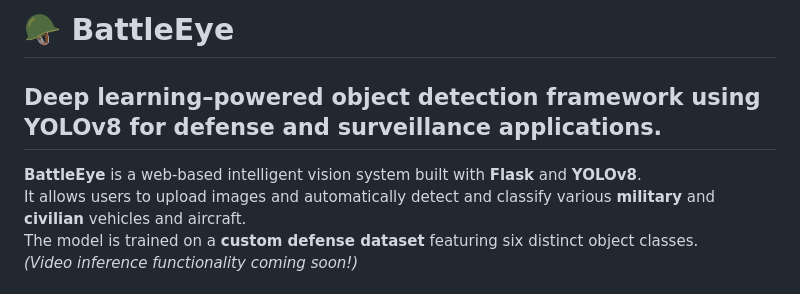
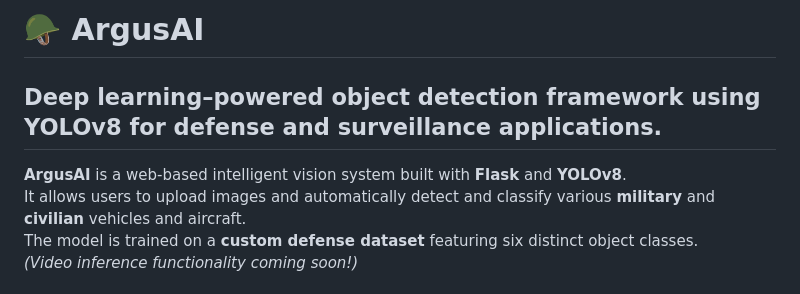
Before and after one commit to kanaad-lims/ArgusAI, a Markdown page: README.md, the part around the change. Rendered like a GitHub page.

```diff
--- a/README.md
+++ b/README.md
@@ -1,8 +1,8 @@
-# 🪖 BattleEye
+# 🪖 ArgusAI
 
 ## Deep learning–powered object detection framework using YOLOv8 for defense and surveillance applications.
 
-**BattleEye** is a web-based intelligent vision system built with **Flask** and **YOLOv8**.
+**ArgusAI** is a web-based intelligent vision system built with **Flask** and **YOLOv8**.
 It allows users to upload images and automatically detect and classify various **military** and **civilian** vehicles and aircraft.
 The model is trained on a **custom defense dataset** featuring six distinct object classes.
 *_(Video inference functionality coming soon!)_*
```
